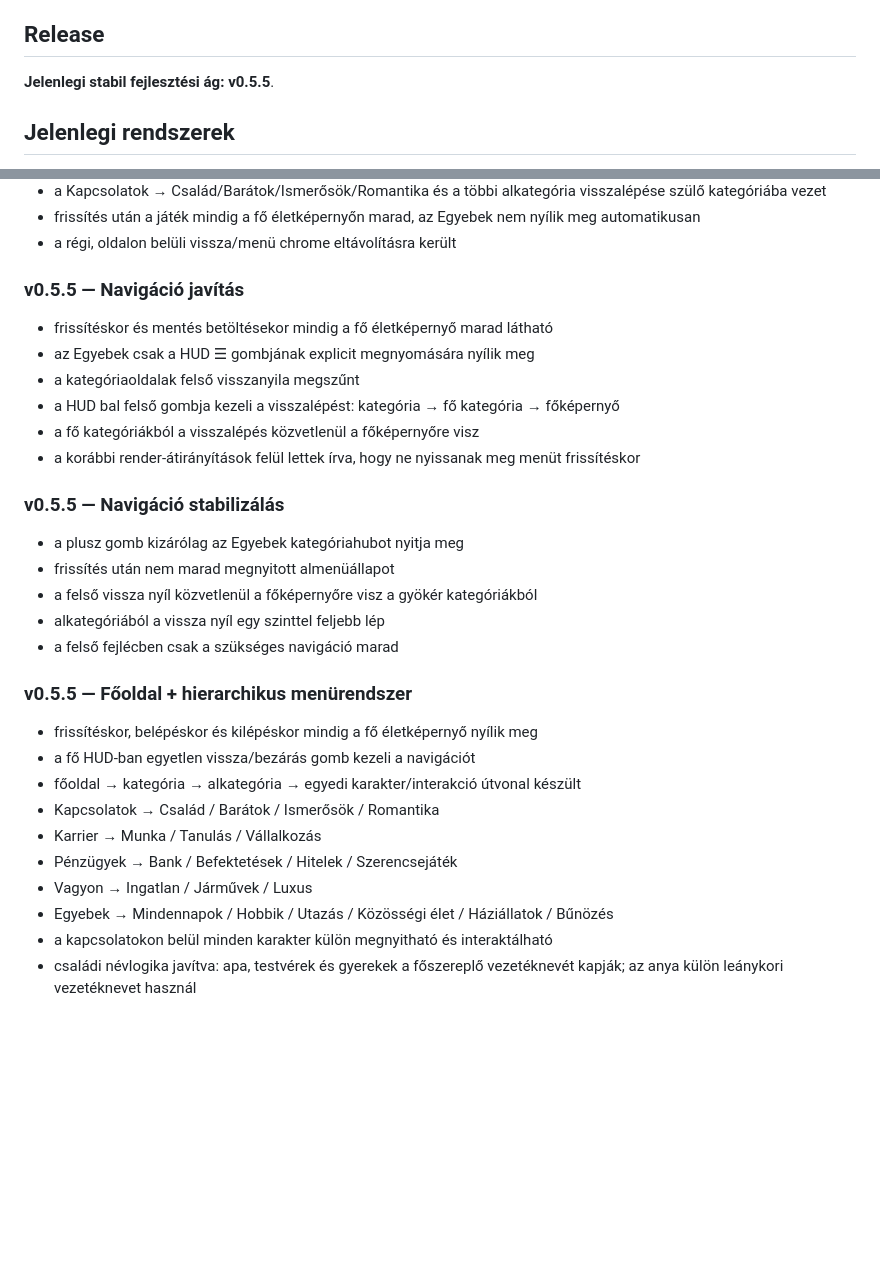
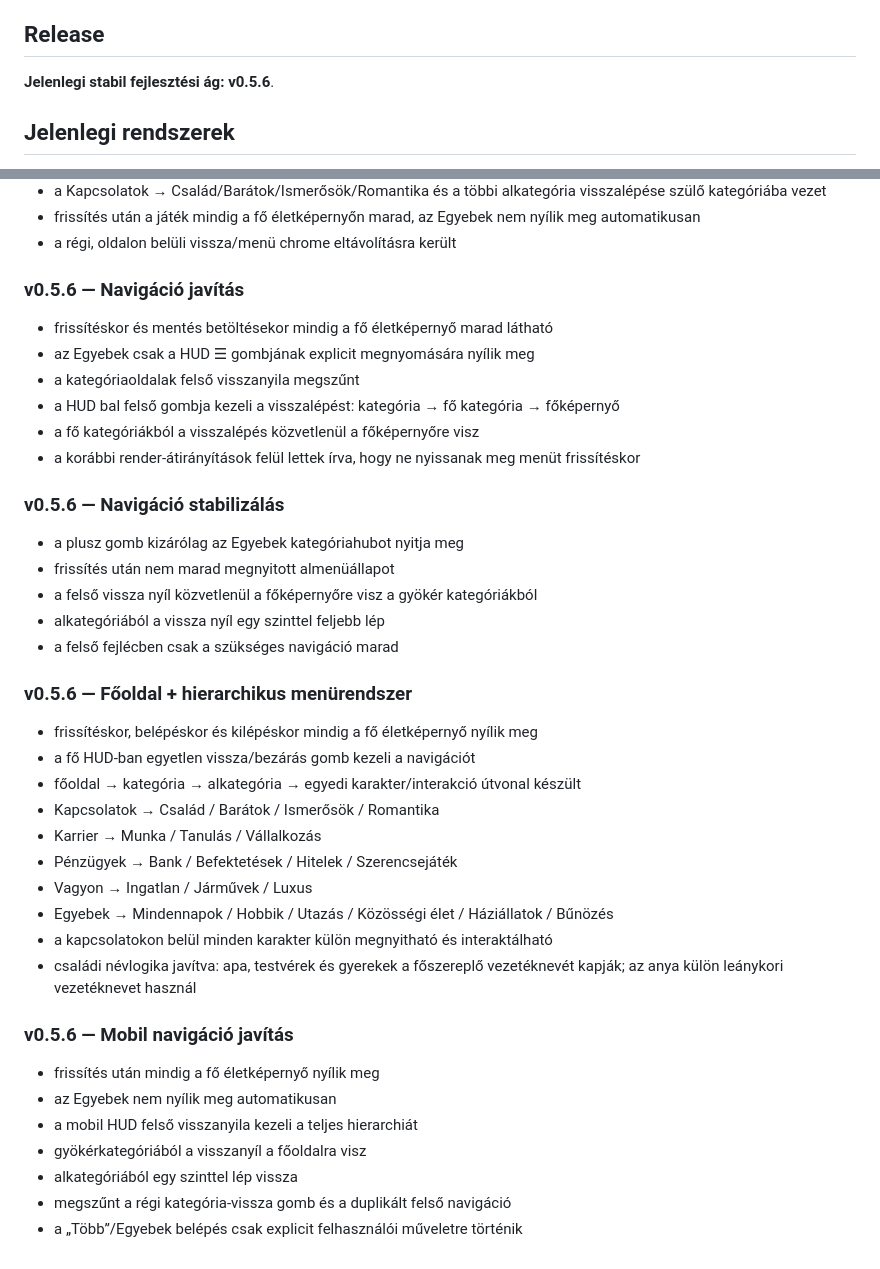
Before and after one commit to TottosZoltan/MegaLife, a Markdown page: README.md, 2 parts joined by grey strips. Rendered like a GitHub page; blank space fills up the shorter version.

```diff
--- a/README.md
+++ b/README.md
@@ -4,7 +4,7 @@ A MegaLife egy eredeti, böngészőben futó élet-szimulátor, amely a life-sim
 
 ## Release
 
-**Jelenlegi stabil fejlesztési ág: v0.5.5**.
+**Jelenlegi stabil fejlesztési ág: v0.5.6**.
 
 ## Jelenlegi rendszerek
 
@@ -235,7 +235,7 @@ A MegaLife jelenlegi kódalapja több korábbi iterációból áll, ezért az ú
 - a régi, oldalon belüli vissza/menü chrome eltávolításra került
 
 
-### v0.5.5 — Navigáció javítás
+### v0.5.6 — Navigáció javítás
 - frissítéskor és mentés betöltésekor mindig a fő életképernyő marad látható
 - az Egyebek csak a HUD ☰ gombjának explicit megnyomására nyílik meg
 - a kategóriaoldalak felső visszanyila megszűnt
@@ -244,7 +244,7 @@ A MegaLife jelenlegi kódalapja több korábbi iterációból áll, ezért az ú
 - a korábbi render-átirányítások felül lettek írva, hogy ne nyissanak meg menüt frissítéskor
 
 
-### v0.5.5 — Navigáció stabilizálás
+### v0.5.6 — Navigáció stabilizálás
 - a plusz gomb kizárólag az Egyebek kategóriahubot nyitja meg
 - frissítés után nem marad megnyitott almenüállapot
 - a felső vissza nyíl közvetlenül a főképernyőre visz a gyökér kategóriákból
@@ -252,7 +252,7 @@ A MegaLife jelenlegi kódalapja több korábbi iterációból áll, ezért az ú
 - a felső fejlécben csak a szükséges navigáció marad
 
 
-### v0.5.5 — Főoldal + hierarchikus menürendszer
+### v0.5.6 — Főoldal + hierarchikus menürendszer
 - frissítéskor, belépéskor és kilépéskor mindig a fő életképernyő nyílik meg
 - a fő HUD-ban egyetlen vissza/bezárás gomb kezeli a navigációt
 - főoldal → kategória → alkategória → egyedi karakter/interakció útvonal készült
@@ -263,3 +263,13 @@ A MegaLife jelenlegi kódalapja több korábbi iterációból áll, ezért az ú
 - Egyebek → Mindennapok / Hobbik / Utazás / Közösségi élet / Háziállatok / Bűnözés
 - a kapcsolatokon belül minden karakter külön megnyitható és interaktálható
 - családi névlogika javítva: apa, testvérek és gyerekek a főszereplő vezetéknevét kapják; az anya külön leánykori vezetéknevet használ
+
+
+### v0.5.6 — Mobil navigáció javítás
+- frissítés után mindig a fő életképernyő nyílik meg
+- az Egyebek nem nyílik meg automatikusan
+- a mobil HUD felső visszanyila kezeli a teljes hierarchiát
+- gyökérkategóriából a visszanyíl a főoldalra visz
+- alkategóriából egy szinttel lép vissza
+- megszűnt a régi kategória-vissza gomb és a duplikált felső navigáció
+- a „Több”/Egyebek belépés csak explicit felhasználói műveletre történik
```
Also changed, not shown: other parts of README.md (+7 -7 lines).
